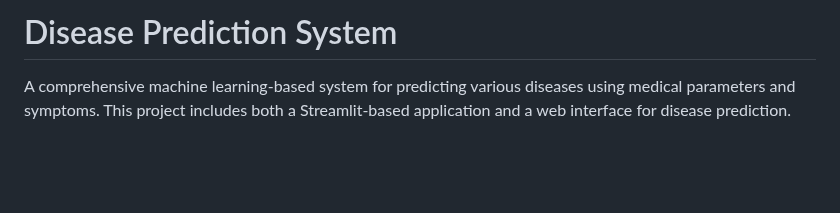
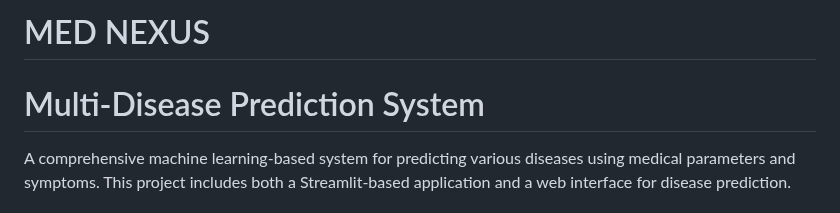
Before and after one commit to Uchiha-byte/MedNexus, a Markdown page: README.md, the part around the change. Drawn GitHub-style; blank space fills up the shorter version.

```diff
--- a/README.md
+++ b/README.md
@@ -1,4 +1,5 @@
-# Disease Prediction System
+# MED NEXUS
+# Multi-Disease Prediction System
 
 A comprehensive machine learning-based system for predicting various diseases using medical parameters and symptoms. This project includes both a Streamlit-based application and a web interface for disease prediction.
 
```
